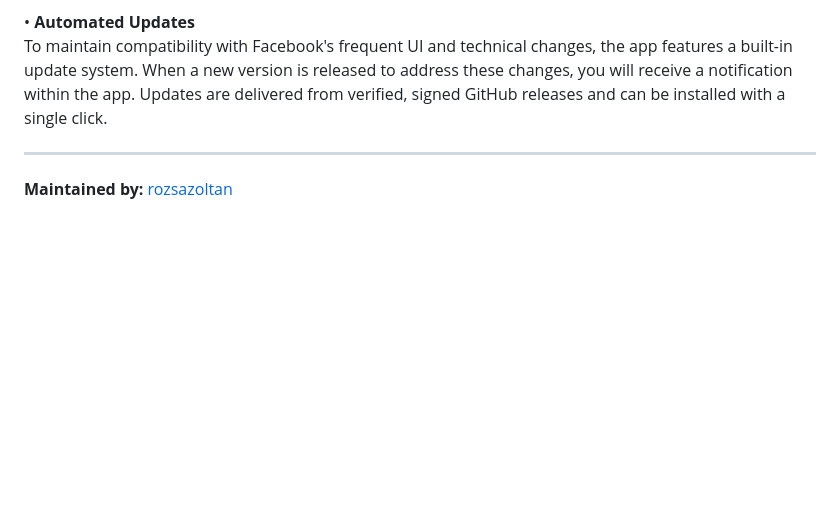
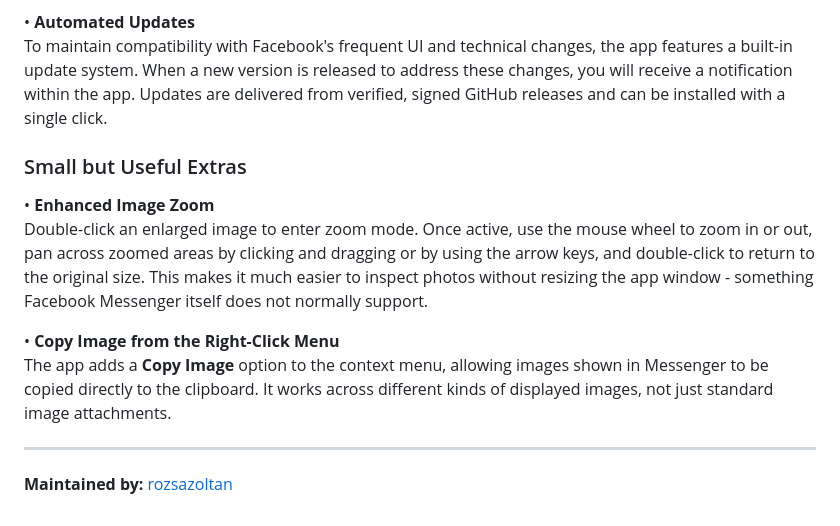
Before and after one commit to rozsazoltan/messenger, a Markdown page: README.md, the part around the change. Drawn GitHub-style; blank space fills up the shorter version.

Commit message:
Update README with new features and enhancements
Added features for enhanced image zoom and context menu options.

```diff
--- a/README.md
+++ b/README.md
@@ -54,5 +54,13 @@ The interface is optimized to eliminate distractions. Upon startup, the app hide
 • **Automated Updates**
 To maintain compatibility with Facebook's frequent UI and technical changes, the app features a built-in update system. When a new version is released to address these changes, you will receive a notification within the app. Updates are delivered from verified, signed GitHub releases and can be installed with a single click.
 
+### Small but Useful Extras
+
+• **Enhanced Image Zoom**
+Double-click an enlarged image to enter zoom mode. Once active, use the mouse wheel to zoom in or out, pan across zoomed areas by clicking and dragging or by using the arrow keys, and double-click to return to the original size. This makes it much easier to inspect photos without resizing the app window - something Facebook Messenger itself does not normally support.
+
+• **Copy Image from the Right-Click Menu**
+The app adds a **Copy Image** option to the context menu, allowing images shown in Messenger to be copied directly to the clipboard. It works across different kinds of displayed images, not just standard image attachments.
+
 ---
 **Maintained by:** [rozsazoltan](https://stackoverflow.com/users/15167500/rozsazoltan)
```
